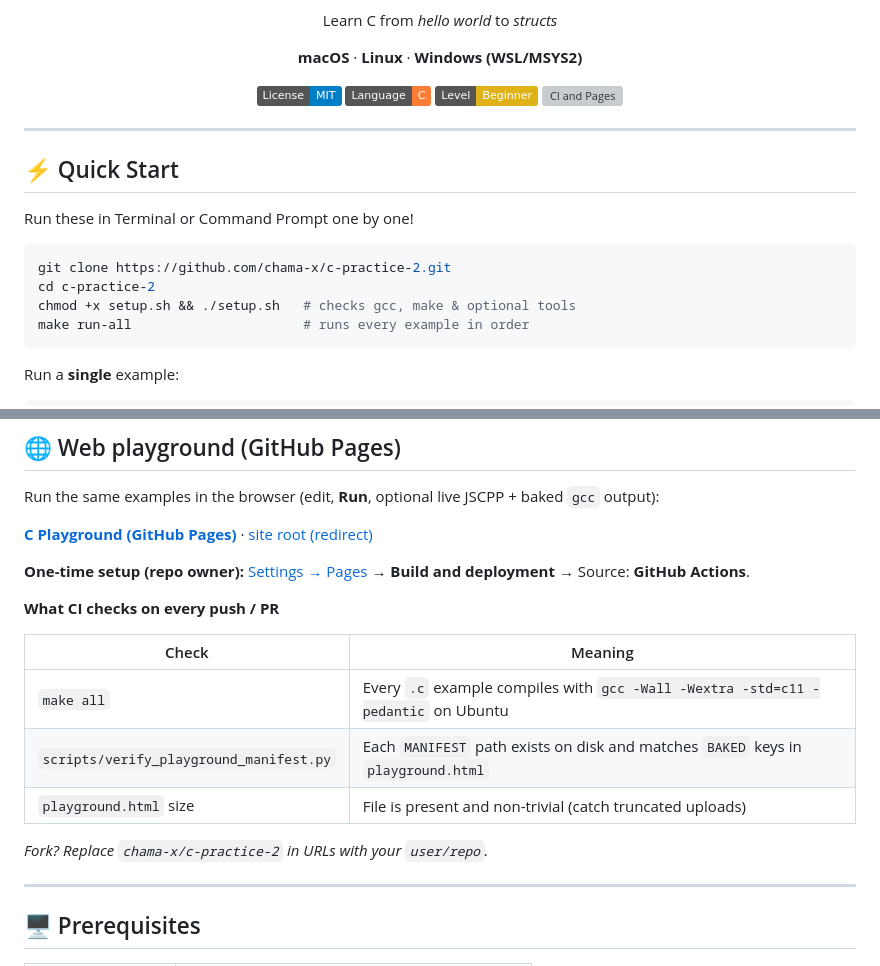
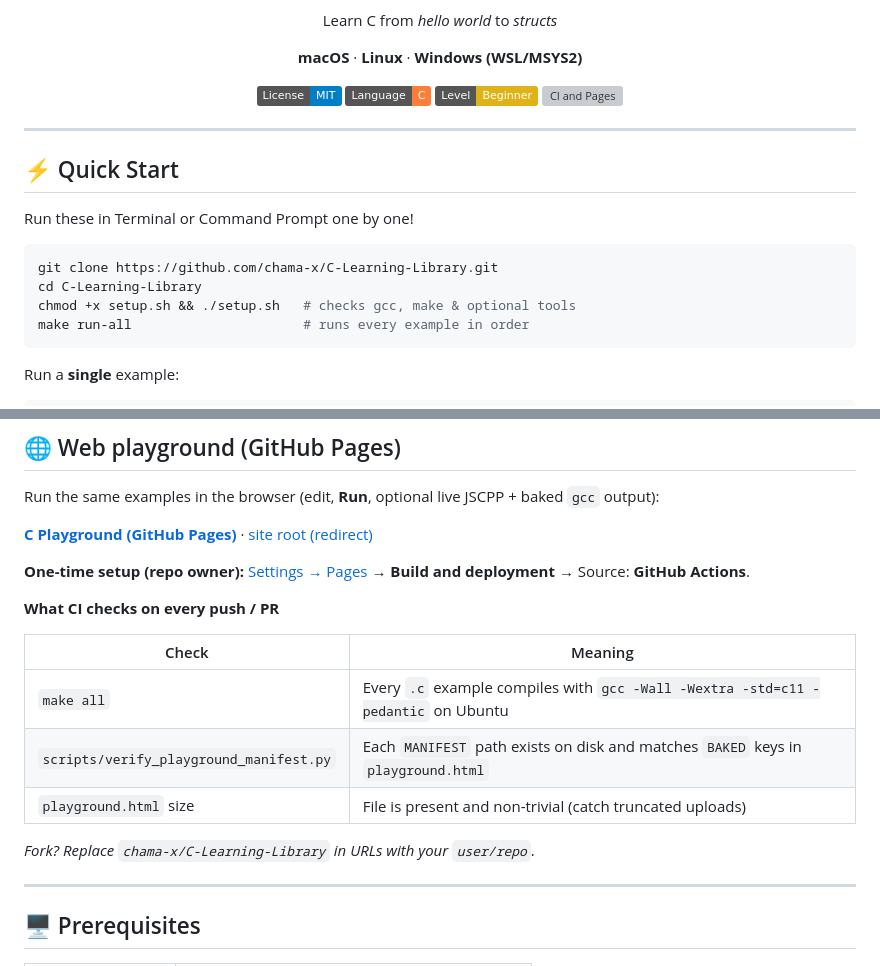
Before and after one commit to slimblastogenetic647/C-Learning-Library, a Markdown page: README.md, 2 parts joined by grey strips. GitHub-like rendering; badges without logos; grey boxes are pictures that could not be loaded.

Commit message:
Align README and remote with canonical repo C-Learning-Library
Made-with: Cursor

````diff
--- a/README.md
+++ b/README.md
@@ -31,8 +31,8 @@ Learn C from *hello world* to *structs*
 Run these in Terminal or Command Prompt one by one!
 
 ```bash
-git clone https://github.com/chama-x/c-practice-2.git
-cd c-practice-2
+git clone https://github.com/chama-x/C-Learning-Library.git
+cd C-Learning-Library
 chmod +x setup.sh && ./setup.sh   # checks gcc, make & optional tools
 make run-all                      # runs every example in order
 ```
@@ -69,7 +69,7 @@ Run the same examples in the browser (edit, **Run**, optional live JSCPP + baked
 | `scripts/verify_playground_manifest.py` | Each `MANIFEST` path exists on disk and matches `BAKED` keys in `playground.html` |
 | `playground.html` size | File is present and non-trivial (catch truncated uploads) |
 
-*Fork? Replace `chama-x/c-practice-2` in URLs with your `user/repo`.*
+*Fork? Replace `chama-x/C-Learning-Library` in URLs with your `user/repo`.*
 
 ---
 
````
Also changed, not shown: other parts of README.md (+2 -2 lines).
